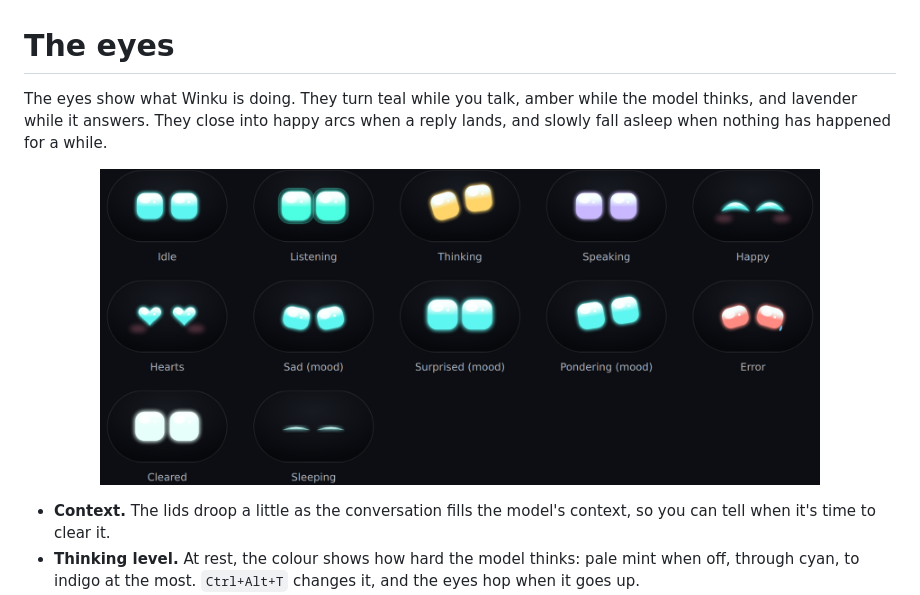
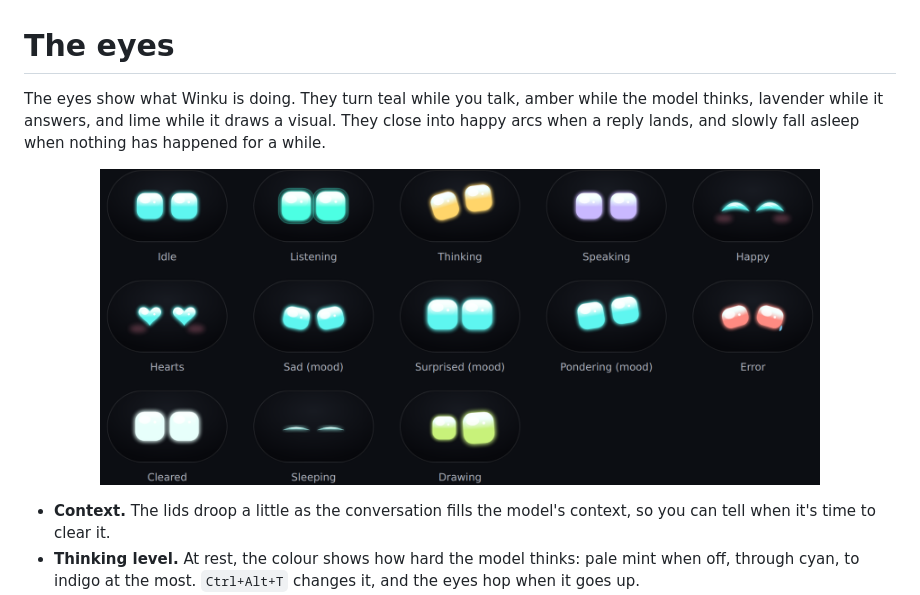
Before and after one commit to RyderAsKing/Winku, a Markdown page: docs/EYES.md, the part around one of its changes. GitHub-like rendering; pictures changed too: docs/media/eyes.png.

```diff
--- a/docs/EYES.md
+++ b/docs/EYES.md
@@ -1,5 +1,5 @@
 # The eyes
 
-The eyes show what Winku is doing. They turn teal while you talk, amber while the model thinks, and lavender while it answers. They close into happy arcs when a reply lands, and slowly fall asleep when nothing has happened for a while.
+The eyes show what Winku is doing. They turn teal while you talk, amber while the model thinks, lavender while it answers, and lime while it draws a visual. They close into happy arcs when a reply lands, and slowly fall asleep when nothing has happened for a while.
 
 <p align="center">
```
Also changed, not shown: other parts of docs/EYES.md (+1 -1 lines), docs/USING.md (+6 -0 lines), docs/media/transcript.png.
